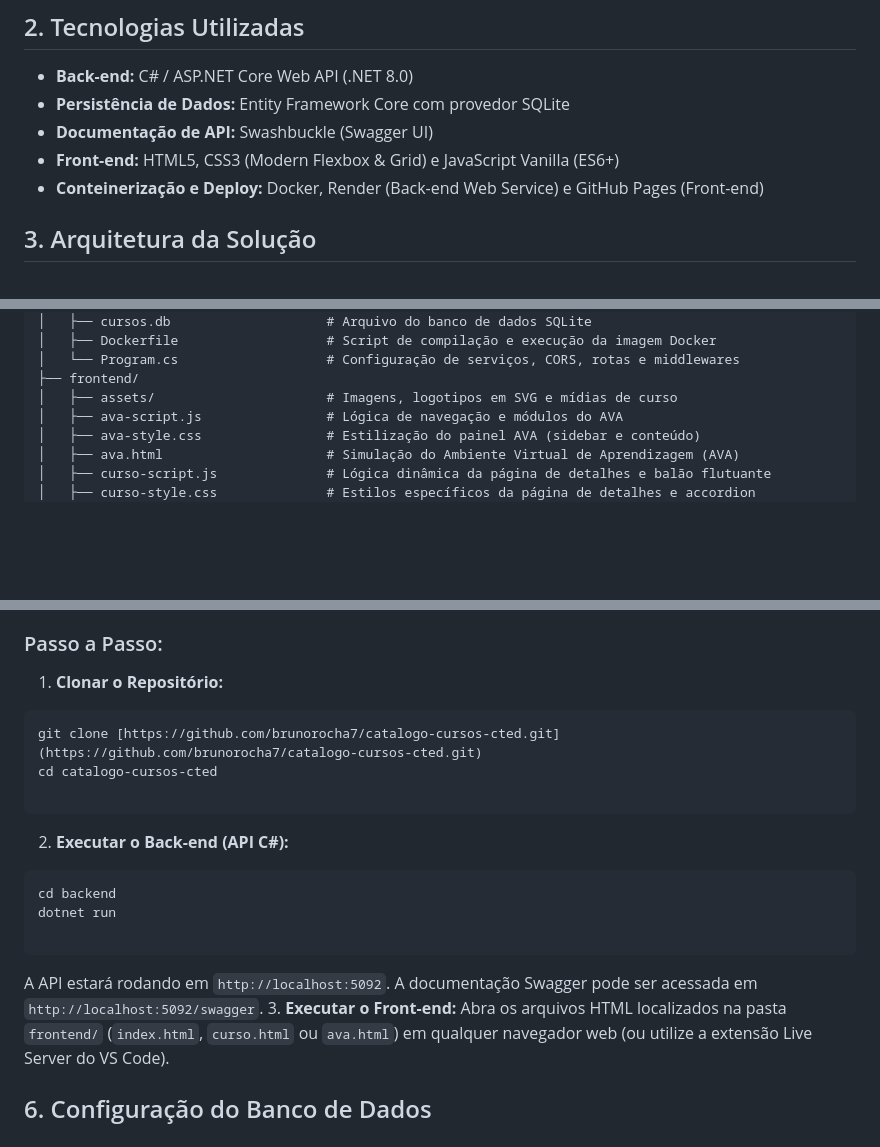
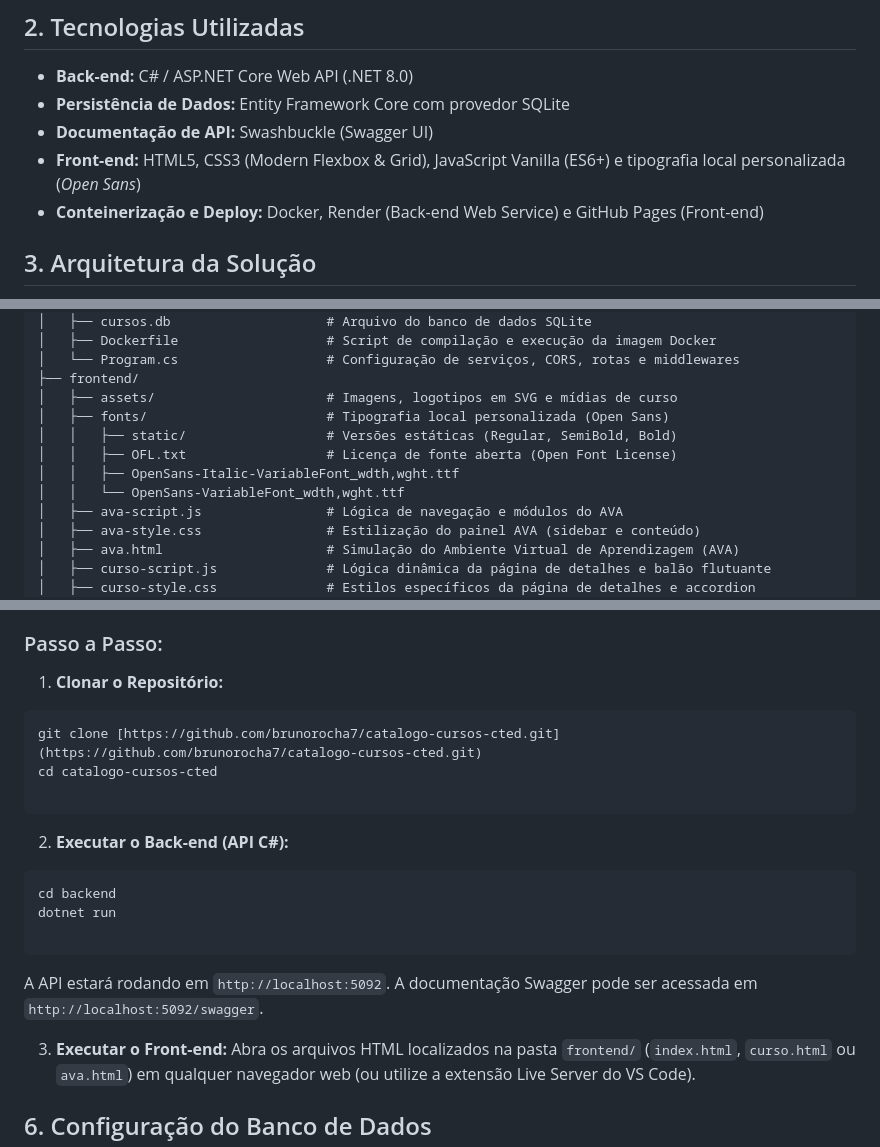
Before and after one commit to brunorocha7/catalogo-cursos-cted, a Markdown page: README.md, 3 parts joined by grey strips. Rendered like a GitHub page; blank space fills up the shorter version.

Commit message:
Atualizando Readme

````diff
--- a/README.md
+++ b/README.md
@@ -11,7 +11,7 @@ Proporcionar aos usuários uma interface simples, acessível e intuitiva para co
 * **Back-end:** C# / ASP.NET Core Web API (.NET 8.0)
 * **Persistência de Dados:** Entity Framework Core com provedor SQLite
 * **Documentação de API:** Swashbuckle (Swagger UI)
-* **Front-end:** HTML5, CSS3 (Modern Flexbox & Grid) e JavaScript Vanilla (ES6+)
+* **Front-end:** HTML5, CSS3 (Modern Flexbox & Grid), JavaScript Vanilla (ES6+) e tipografia local personalizada (*Open Sans*)
 * **Conteinerização e Deploy:** Docker, Render (Back-end Web Service) e GitHub Pages (Front-end)
 
 ## 3. Arquitetura da Solução
@@ -47,6 +47,11 @@ Desafio Sesi/
 │   └── Program.cs                   # Configuração de serviços, CORS, rotas e middlewares
 ├── frontend/
 │   ├── assets/                      # Imagens, logotipos em SVG e mídias de curso
+│   ├── fonts/                       # Tipografia local personalizada (Open Sans)
+│   │   ├── static/                  # Versões estáticas (Regular, SemiBold, Bold)
+│   │   ├── OFL.txt                  # Licença de fonte aberta (Open Font License)
+│   │   ├── OpenSans-Italic-VariableFont_wdth,wght.ttf
+│   │   └── OpenSans-VariableFont_wdth,wght.ttf
 │   ├── ava-script.js                # Lógica de navegação e módulos do AVA
 │   ├── ava-style.css                # Estilização do painel AVA (sidebar e conteúdo)
 │   ├── ava.html                     # Simulação do Ambiente Virtual de Aprendizagem (AVA)
@@ -71,22 +76,23 @@ Desafio Sesi/
 ### Passo a Passo:
 
 1. **Clonar o Repositório:**
+
 ```bash
 git clone [https://github.com/brunorocha7/catalogo-cursos-cted.git](https://github.com/brunorocha7/catalogo-cursos-cted.git)
 cd catalogo-cursos-cted
 
 ```
 
+2. **Executar o Back-end (API C#):**
 
-2. **Executar o Back-end (API C#):**
 ```bash
 cd backend
 dotnet run
 
 ```
 
+A API estará rodando em `http://localhost:5092`. A documentação Swagger pode ser acessada em `http://localhost:5092/swagger`.
 
-A API estará rodando em `http://localhost:5092`. A documentação Swagger pode ser acessada em `http://localhost:5092/swagger`.
 3. **Executar o Front-end:**
 Abra os arquivos HTML localizados na pasta `frontend/` (`index.html`, `curso.html` ou `ava.html`) em qualquer navegador web (ou utilize a extensão Live Server do VS Code).
 
````
